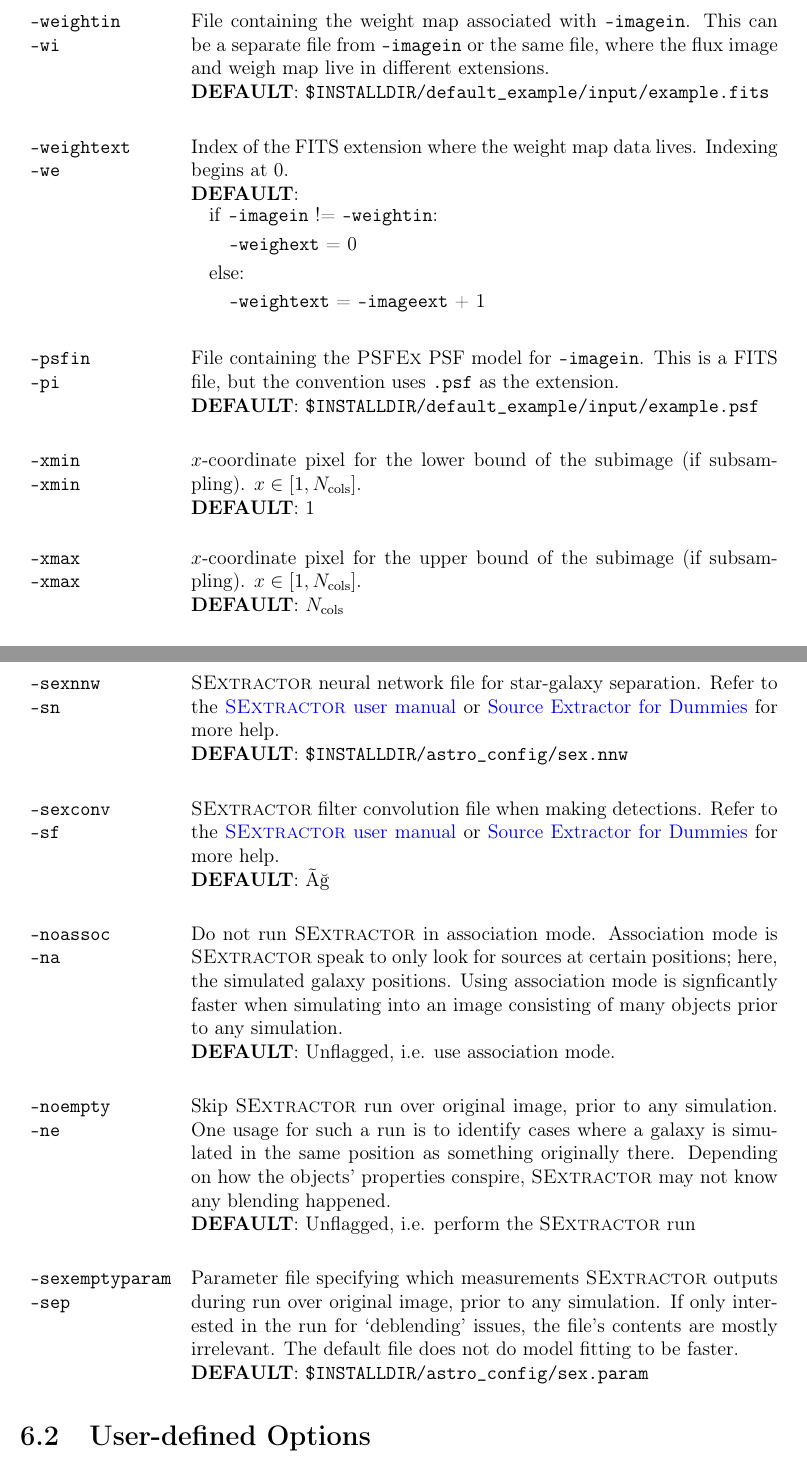
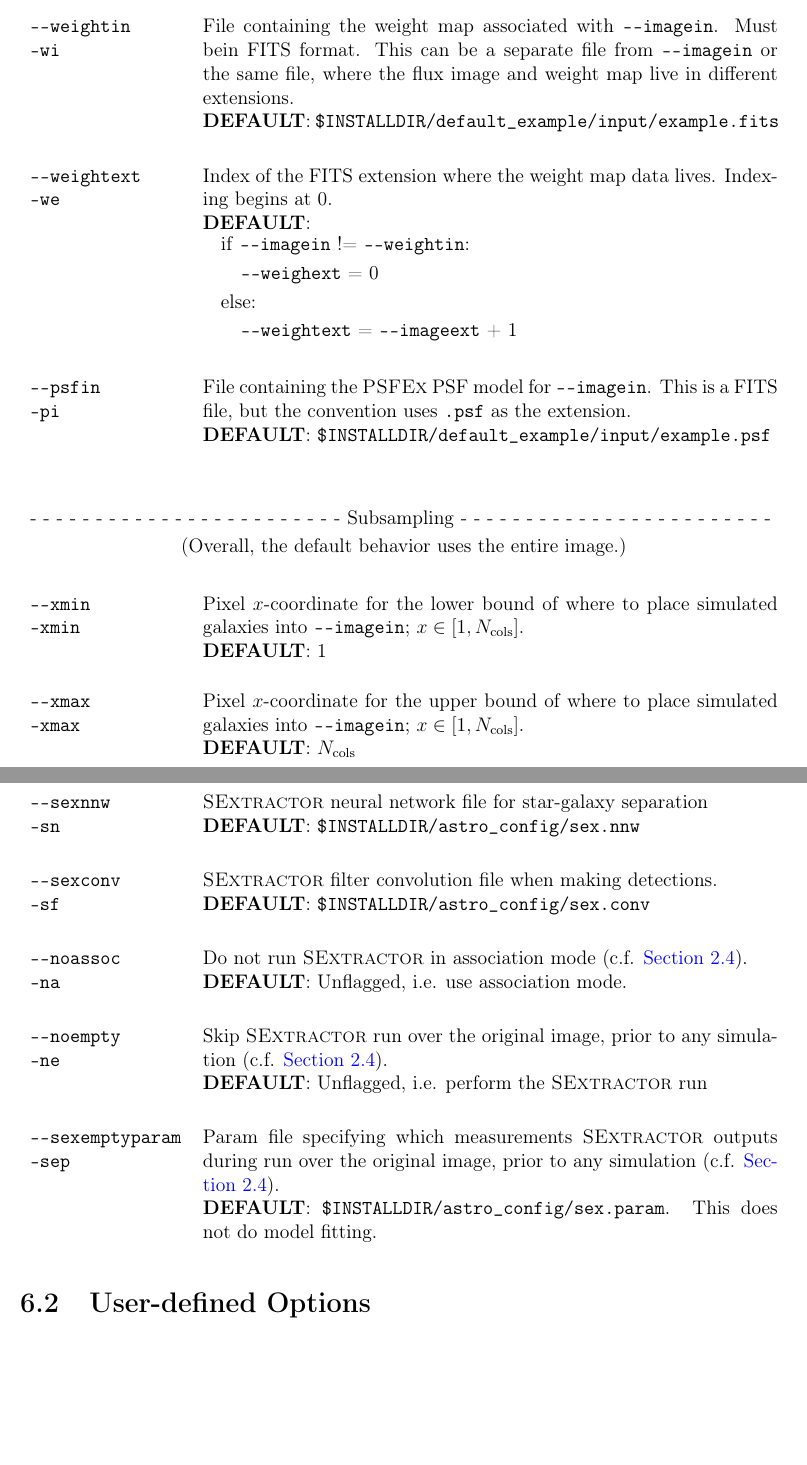
Before and after one commit to emhuff/Balrog, a LaTeX thesis (doc/balrog.tex, which reads doc/optstable.sty): two parts of pages 15 and 17 of 26, joined at a grey line, cut so that both start at the same text, the shorter picture padded with empty space. The pictures show the PDF file doc/balrog.pdf that the author committed with the source.

Commit message:
smarter command line arguments table

```diff
--- a/doc/balrog.tex
+++ b/doc/balrog.tex
@@ -434,6 +435,5 @@ The command line arguments can be printed, along with brief help strings by runn
 \bcmd{\opt{help}}
 \inline
 Furthermore, a complete description of \balrog{}'s command line arguments can be found in \autoref{sec:cmdline}.
-Each comes with a default \balrog{} will assume if the user does not supply one.
 In brief, the command line parameters are used to specify input images and their properties, as well as configuration
 files to use with \sex{}, and a few other variables every \balrog{} run will need to define.
@@ -440,6 +441,6 @@ files to use with \sex{}, and a few other variables every \balrog{} run will nee
 The default example's image data, weight map, and PSF live in \texttt{\$INSTALLDIR/default\_example/}.
 The \sex{} configuration files live in \texttt{\$INSTALLDIR/astro\_config}.
-Command line argument names and default file names are intended to be transparent.
+All command line argument names and default file names are intended to be transparent.
 
 In order to flexibly define how galaxies will be simulated, \balrog{} accepts defined blocks of \py{} code
 within the file specified by command line option \opt{config}.
--- a/doc/optstable.sty
+++ b/doc/optstable.sty
@@ -14,6 +22,6 @@
 \optrow{imagein}{ii}{Image to insert simulated galaxies into. Must be in FITS format.}{\texttt{\$INSTALLDIR/default\_example/input/example.fits}} \\ \\
 \optrow{imageext}{ie}{Index of the FITS extension where the image flux data lives. Indexing begins at 0.}{0} \\ \\
-\optrow{weightin}{wi}{File containing the weight map associated with \opt{imagein}. This can be a separate file from \opt{imagein} or the same file, where the flux image and weigh map live in different extensions.}{\texttt{\$INSTALLDIR/default\_example/input/example.fits}} \\ \\
+\optrow{weightin}{wi}{File containing the weight map associated with \opt{imagein}. Must bein FITS format. This can be a separate file from \opt{imagein} or the same file, where the flux image and weight map live in different extensions.}{\texttt{\$INSTALLDIR/default\_example/input/example.fits}} \\ \\
 \optrow{weightext}{we}{Index of the FITS extension where the weight map data lives. Indexing begins at 0.}{\\
 & \begin{tabular}[t]{l}
 \hspsmall if \opt{imagein} != \opt{weightin}: \\
@@ -21,8 +29,11 @@
 \hspsmall else: \\
 \hsp \opt{weightext} = \opt{imageext} + 1
 \end{tabular}} \\ \\
-\optrow{psfin}{pi}{File containing the \psfex{} PSF model for \opt{imagein}. This is a FITS file, but the convention uses \texttt{.psf} as the extension.}{\texttt{\$INSTALLDIR/default\_example/input/example.psf}} \\ \\
-\optrow{xmin}{xmin}{$x$-coordinate pixel for the lower bound of the subimage (if subsampling). $x \in \left[1, N_{\text{cols}} \right]$.}{1} \\ \\
-\optrow{xmax}{xmax}{$x$-coordinate pixel for the upper bound of the subimage (if subsampling). $x \in \left[1, N_{\text{cols}} \right]$.}{$N_{\text{cols}}$} \\ \\
-\optrow{ymin}{ymin}{$y$-coordinate pixel for the lower bound of the subimage (if subsampling). $y \in \left[1, N_{\text{rows}} \right]$.}{1} \\ \\
-\optrow{ymax}{ymax}{$y$-coordinate pixel for the upper bound of the subimage (if subsampling). $y \in \left[1, N_{\text{rows}} \right]$.}{$N_{\text{rows}}$} \\ \\
+\optrow{psfin}{pi}{File containing the \psfex{} PSF model for \opt{imagein}. This is a FITS file, but the convention uses \texttt{.psf} as the extension.}{\texttt{\$INSTALLDIR/default\_example/input/example.psf}} \\ \\ \\
+
+ \catline{Subsampling} \\
+ \multicolumn{2}{c}{(Overall, the default behavior uses the entire image.)} \\ \\
+\optrow{xmin}{xmin}{Pixel $x$-coordinate for the lower bound of where to place simulated galaxies into \opt{imagein}; $x \in \left[1, N_{\text{cols}} \right]$.}{1} \\ \\
+\optrow{xmax}{xmax}{Pixel $x$-coordinate for the upper bound of where to place simulated galaxies into \opt{imagein}; $x \in \left[1, N_{\text{cols}} \right]$.}{$N_{\text{cols}}$} \\ \\
+\optrow{ymin}{ymin}{Pixel $y$-coordinate for the lower bound of where to place simulated galaxies into \opt{imagein}; $y \in \left[1, N_{\text{rows}} \right]$.}{1} \\ \\
+\optrow{ymax}{ymax}{Pixel $y$-coordinate for the upper bound of where to place simulated galaxies into \opt{imagein}; $y \in \left[1, N_{\text{rows}} \right]$.}{$N_{\text{rows}}$} \\ \\ \\
@@ -41,3 +56,0 @@
-\hspsmall except: \\
-\hsp \opt{zeropoint} = 30.0 \\
-\end{tabular}} \\ \\
@@ -47,10 +59,12 @@
+\catline{\sex{}} \\
+\multicolumn{2}{c}{(\small Refer to the \href{https://www.astromatic.net/pubsvn/software/sextractor/trunk/doc/sextractor.pdf}{\sex{} user manual} or \href{http://astroa.physics.metu.edu.tr/MANUALS/sextractor/Guide2source\_extractor.pdf}{Source Extractor for Dummies} for more help.)} \\ \\
 \optrow{sexpath}{spp}{Full path to \sex{} executable.}{sex, i.e. system default} \\ \\
-\optrow{sexconfig}{sc}{Configuration file for running \sex{}. Refer to the \href{https://www.astromatic.net/pubsvn/software/sextractor/trunk/doc/sextractor.pdf}{\sex{} user manual} or \href{http://astroa.physics.metu.edu.tr/MANUALS/sextractor/Guide2source\_extractor.pdf}{Source Extractor for Dummies} for more help.}{\texttt{\$INSTALLDIR/astro\_config/sex.config}} \\ \\
-\optrow{sexparam}{sp}{Parameter file specifying which measurements \sex{} outputs. Refer to the \href{https://www.astromatic.net/pubsvn/software/sextractor/trunk/doc/sextractor.pdf}{\sex{} user manual} or \href{http://astroa.physics.metu.edu.tr/MANUALS/sextractor/Guide2source\_extractor.pdf}{Source Extractor for Dummies} for more help.}{\texttt{\$INSTALLDIR/astro\_config/bulge.param}. This performs S\'{e}rsic profile model fits to each galaxy with free S\'{e}rsic index.} \\ \\
-\optrow{sexnnw}{sn}{\sex{} neural network file for star-galaxy separation. Refer to the \href{https://www.astromatic.net/pubsvn/software/sextractor/trunk/doc/sextractor.pdf}{\sex{} user manual} or \href{http://astroa.physics.metu.edu.tr/MANUALS/sextractor/Guide2source\_extractor.pdf}{Source Extractor for Dummies} for more help.}{\texttt{\$INSTALLDIR/astro\_config/sex.nnw}} \\ \\
-\optrow{sexconv}{sf}{\sex{} filter convolution file when making detections. Refer to the \href{https://www.astromatic.net/pubsvn/software/sextractor/trunk/doc/sextractor.pdf}{\sex{} user manual} or \href{http://astroa.physics.metu.edu.tr/MANUALS/sextractor/Guide2source\_extractor.pdf}{Source Extractor for Dummies} for more help.}{ç} \\ \\
-\optrow{noassoc}{na}{Do not run \sex{} in association mode. Association mode is \sex{} speak to only look for sources at certain positions; here, the simulated galaxy positions. Using association mode is signficantly faster when simulating into an image consisting of many objects prior to any simulation.}{Unflagged, i.e. use association mode.} \\ \\
-\optrow{noempty}{ne}{Skip \sex{} run over original image, prior to any simulation. One usage for such a run is to identify cases where a galaxy is simulated in the same position as something originally there. Depending on how the objects' properties conspire, \sex{} may not know any blending happened.}{Unflagged, i.e. perform the \sex{} run} \\ \\
-\optrow{sexemptyparam}{sep}{Parameter file specifying which measurements \sex{} outputs during run over original image, prior to any simulation. If only interested in the run for `deblending' issues, the file's contents are mostly irrelevant. The default file does not do model fitting to be faster.}{\texttt{\$INSTALLDIR/astro\_config/sex.param}}
+\optrow{sexconfig}{sc}{Config file for running \sex{} (c.f. \autoref{sec:processing}).}{\texttt{\$INSTALLDIR/astro\_config/sex.config}} \\ \\
+\optrow{sexparam}{sp}{Param file specifying which measurements \sex{} outputs (c.f. \autoref{sec:processing}).}{\texttt{\$INSTALLDIR/astro\_config/bulge.param}. This performs a single S\'{e}rsic profile model fit to each galaxy with free S\'{e}rsic index.} \\ \\
+\optrow{sexnnw}{sn}{\sex{} neural network file for star-galaxy separation}{\texttt{\$INSTALLDIR/astro\_config/sex.nnw}} \\ \\
+\optrow{sexconv}{sf}{\sex{} filter convolution file when making detections.}{\texttt{\$INSTALLDIR/astro\_config/sex.conv}} \\ \\
+\optrow{noassoc}{na}{Do not run \sex{} in association mode (c.f. \autoref{sec:processing}).}{Unflagged, i.e. use association mode.} \\ \\
+\optrow{noempty}{ne}{Skip \sex{} run over the original image, prior to any simulation (c.f. \autoref{sec:processing}).}{Unflagged, i.e. perform the \sex{} run} \\ \\
+\optrow{sexemptyparam}{sep}{Param file specifying which measurements \sex{} outputs during run over the original image, prior to any simulation (c.f. \autoref{sec:processing}).}{\texttt{\$INSTALLDIR/astro\_config/sex.param}. This does not do model fitting.}
 \end{longtabu}
 }
```
Also changed, not shown: doc/outtable.sty (+4 -4 lines), doc/balrog.pdf, doc/balrog.tex (11 more changed lines), doc/optstable.sty (34 more changed lines).
